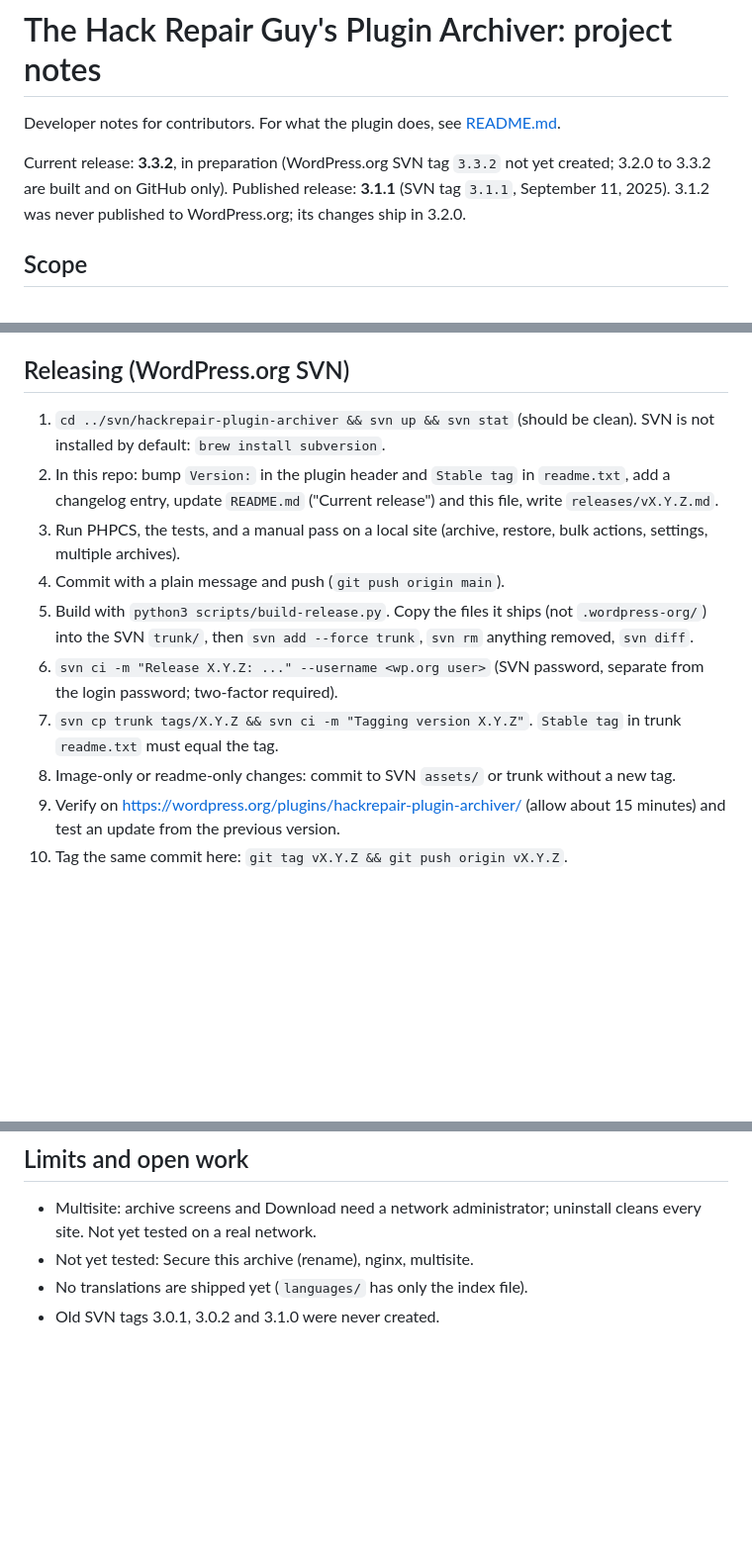
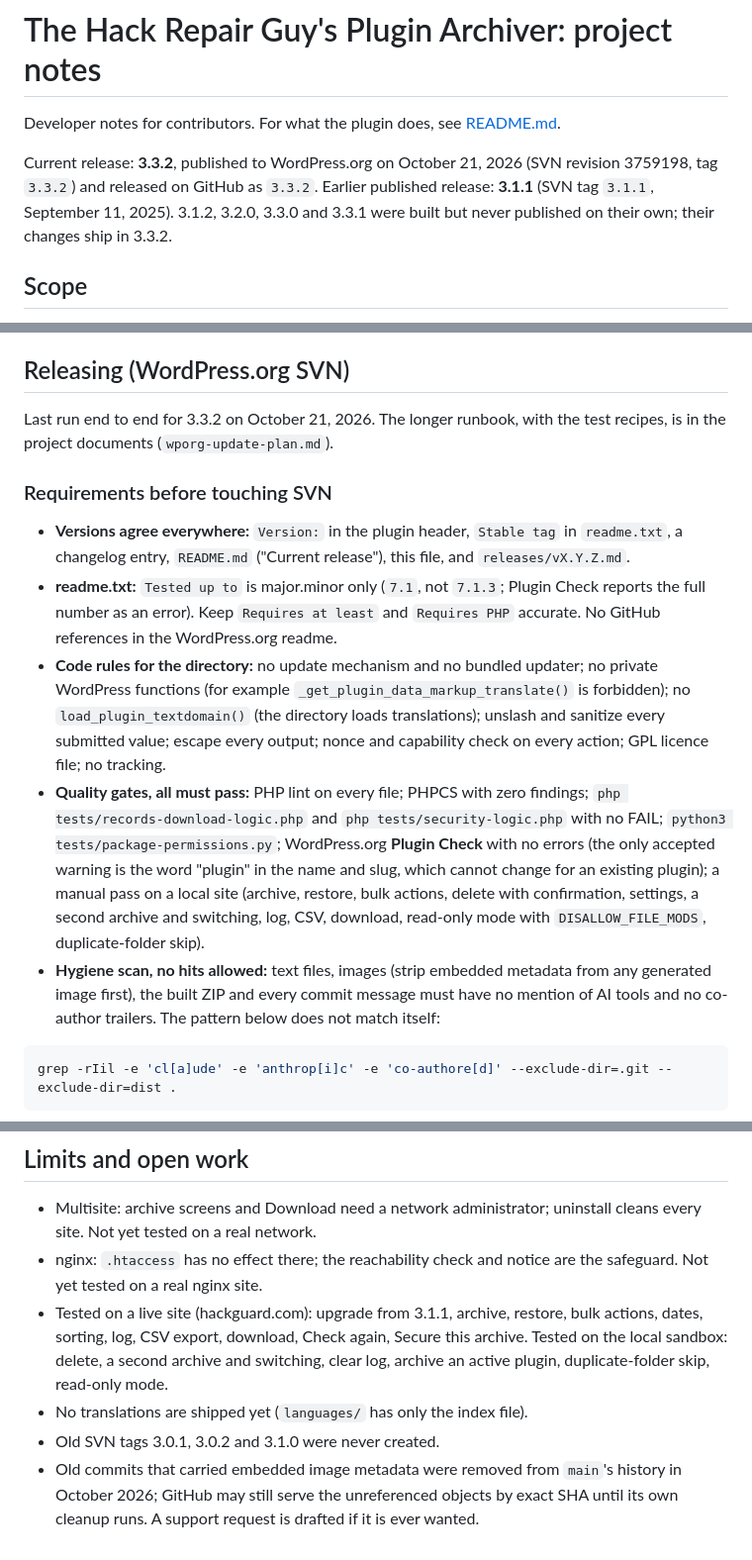
Before and after one commit to hackrepair/hackrepairpluginarchiver, a Markdown page: PROJECT.md, 3 parts joined by grey strips. Shown at 99% size. GitHub-like rendering; blank space fills up the shorter version.

````diff
--- a/PROJECT.md
+++ b/PROJECT.md
@@ -2,7 +2,7 @@
 
 Developer notes for contributors. For what the plugin does, see [README.md](README.md "What the plugin does and how to install it").
 
-Current release: **3.3.2**, in preparation (WordPress.org SVN tag `3.3.2` not yet created; 3.2.0 to 3.3.2 are built and on GitHub only). Published release: **3.1.1** (SVN tag `3.1.1`, September 11, 2025). 3.1.2 was never published to WordPress.org; its changes ship in 3.2.0.
+Current release: **3.3.2**, published to WordPress.org on October 21, 2026 (SVN revision 3759198, tag `3.3.2`) and released on GitHub as `3.3.2`. Earlier published release: **3.1.1** (SVN tag `3.1.1`, September 11, 2025). 3.1.2, 3.2.0, 3.3.0 and 3.3.1 were built but never published on their own; their changes ship in 3.3.2.
 
 ## Scope
 
@@ -67,13 +67,17 @@ Run the shared PHPCS installation before committing PHP changes:
 
 ## Releasing (WordPress.org SVN)
 
-1. `cd ../svn/hackrepair-plugin-archiver && svn up && svn stat` (should be clean). SVN is not installed by default: `brew install subversion`.
-2. In this repo: bump `Version:` in the plugin header and `Stable tag` in `readme.txt`, add a changelog entry, update `README.md` ("Current release") and this file, write `releases/vX.Y.Z.md`.
-3. Run PHPCS, the tests, and a manual pass on a local site (archive, restore, bulk actions, settings, multiple archives).
-4. Commit with a plain message and push (`git push origin main`).
-5. Build with `python3 scripts/build-release.py`. Copy the files it ships (not `.wordpress-org/`) into the SVN `trunk/`, then `svn add --force trunk`, `svn rm` anything removed, `svn diff`.
-6. `svn ci -m "Release X.Y.Z: ..." --username <wp.org user>` (SVN password, separate from the login password; two-factor required).
-7. `svn cp trunk tags/X.Y.Z && svn ci -m "Tagging version X.Y.Z"`. `Stable tag` in trunk `readme.txt` must equal the tag.
-8. Image-only or readme-only changes: commit to SVN `assets/` or trunk without a new tag.
-9. Verify on https://wordpress.org/plugins/hackrepair-plugin-archiver/ (allow about 15 minutes) and test an update from the previous version.
-10. Tag the same commit here: `git tag vX.Y.Z && git push origin vX.Y.Z`.
+Last run end to end for 3.3.2 on October 21, 2026. The longer runbook, with the test recipes, is in the project documents (`wporg-update-plan.md`).
+
+### Requirements before touching SVN
+
+- **Versions agree everywhere:** `Version:` in the plugin header, `Stable tag` in `readme.txt`, a changelog entry, `README.md` ("Current release"), this file, and `releases/vX.Y.Z.md`.
+- **readme.txt:** `Tested up to` is major.minor only (`7.1`, not `7.1.3`; Plugin Check reports the full number as an error). Keep `Requires at least` and `Requires PHP` accurate. No GitHub references in the WordPress.org readme.
+- **Code rules for the directory:** no update mechanism and no bundled updater; no private WordPress functions (for example `_get_plugin_data_markup_translate()` is forbidden); no `load_plugin_textdomain()` (the directory loads translations); unslash and sanitize every submitted value; escape every output; nonce and capability check on every action; GPL licence file; no tracking.
+- **Quality gates, all must pass:** PHP lint on every file; PHPCS with zero findings; `php tests/records-download-logic.php` and `php tests/security-logic.php` with no FAIL; `python3 tests/package-permissions.py`; WordPress.org **Plugin Check** with no errors (the only accepted warning is the word "plugin" in the name and slug, which cannot change for an existing plugin); a manual pass on a local site (archive, restore, bulk actions, delete with confirmation, settings, a second archive and switching, log, CSV, download, read-only mode with `DISALLOW_FILE_MODS`, duplicate-folder skip).
+- **Hygiene scan, no hits allowed:** text files, images (strip embedded metadata from any generated image first), the built ZIP and every commit message must have no mention of AI tools and no co-author trailers. The pattern below does not match itself:
+
+```sh
+grep -rIil -e 'cl[a]ude' -e 'anthrop[i]c' -e 'co-authore[d]' --exclude-dir=.git --exclude-dir=dist .
+```
+
@@ -98,6 +116,8 @@ None bundled.
 ## Limits and open work
 
 - Multisite: archive screens and Download need a network administrator; uninstall cleans every site. Not yet tested on a real network.
-- Not yet tested: Secure this archive (rename), nginx, multisite.
+- nginx: `.htaccess` has no effect there; the reachability check and notice are the safeguard. Not yet tested on a real nginx site.
+- Tested on a live site (hackguard.com): upgrade from 3.1.1, archive, restore, bulk actions, dates, sorting, log, CSV export, download, Check again, Secure this archive. Tested on the local sandbox: delete, a second archive and switching, clear log, archive an active plugin, duplicate-folder skip, read-only mode.
 - No translations are shipped yet (`languages/` has only the index file).
 - Old SVN tags 3.0.1, 3.0.2 and 3.1.0 were never created.
+- Old commits that carried embedded image metadata were removed from `main`'s history in October 2026; GitHub may still serve the unreferenced objects by exact SHA until its own cleanup runs. A support request is drafted if it is ever wanted.
````
Also changed, not shown: other parts of PROJECT.md (+21 -7 lines).
